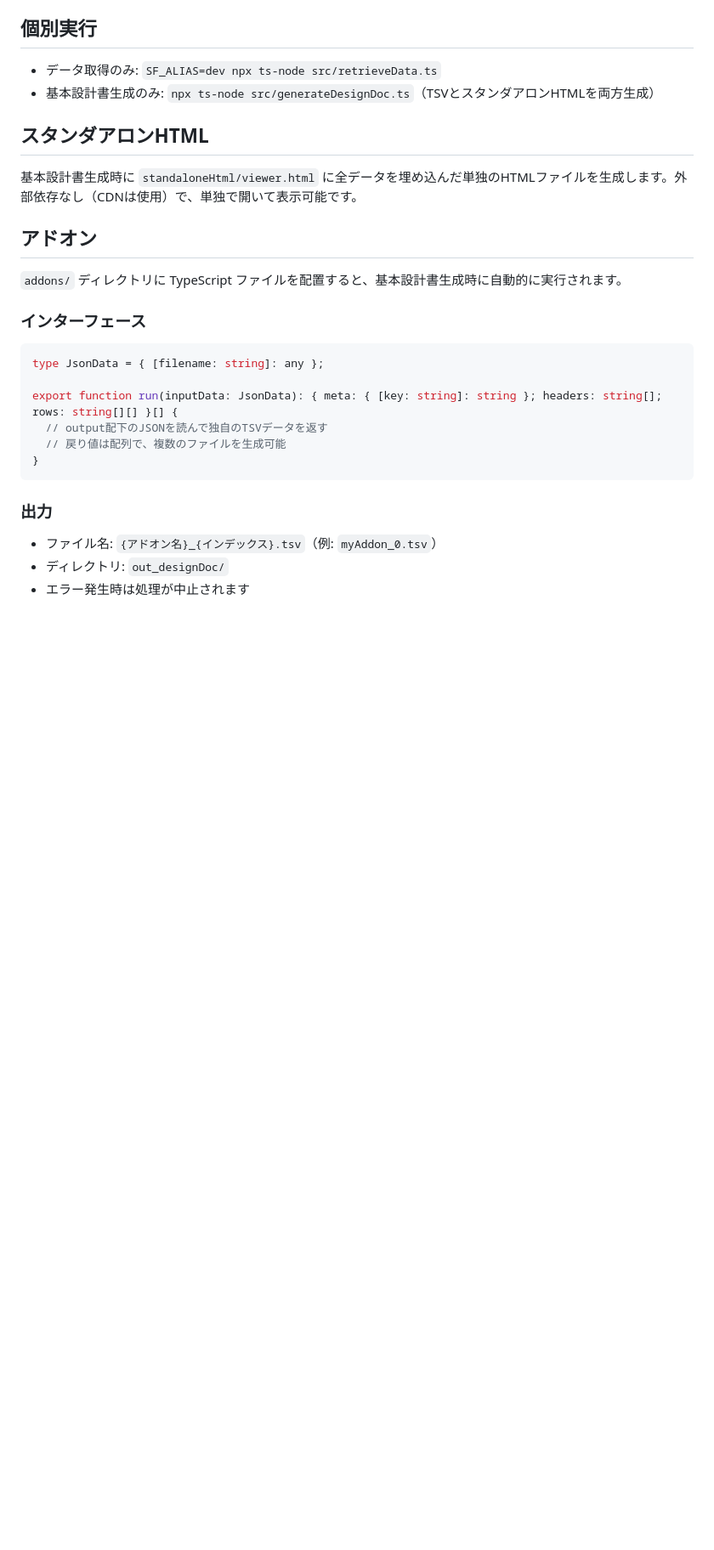
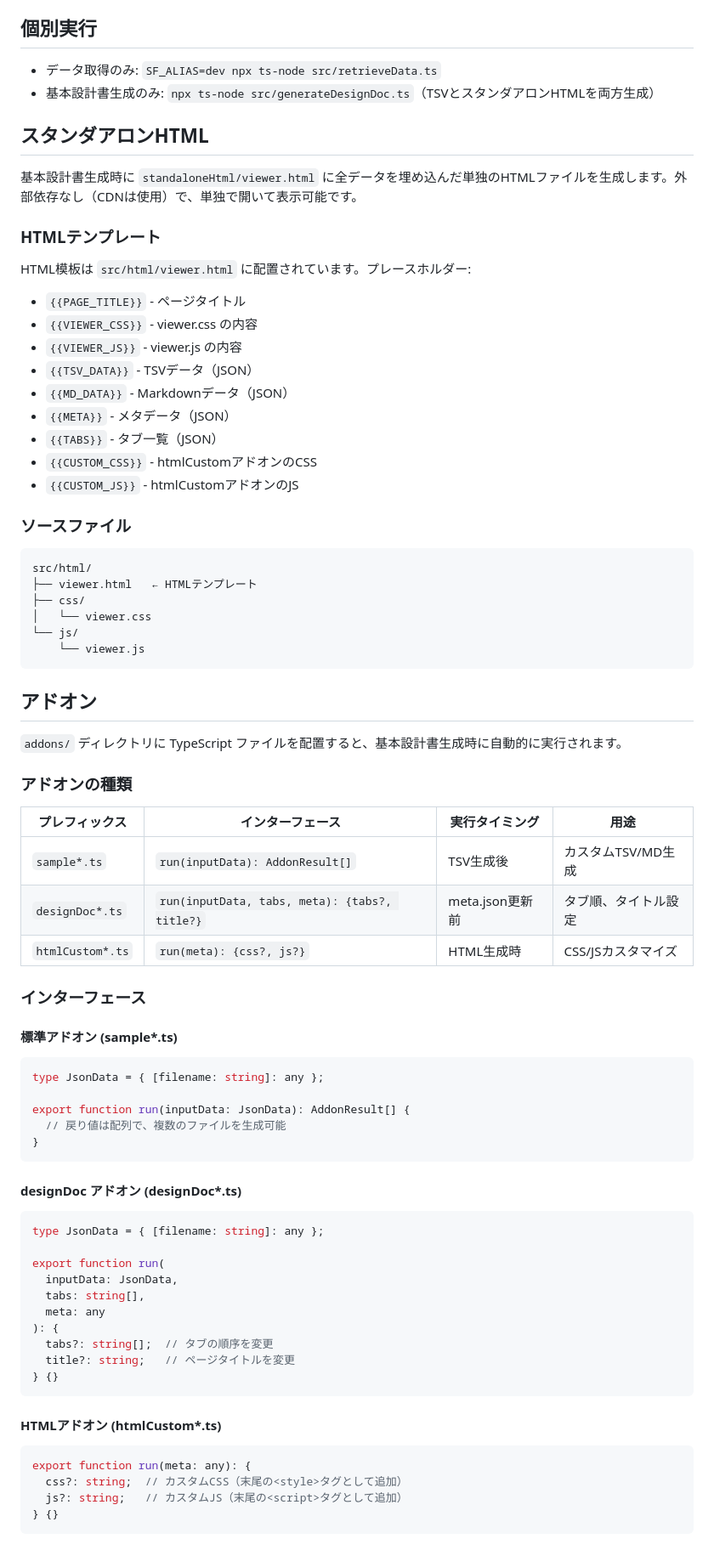
Before and after one commit to naosim/sf-viewer, a Markdown page: README.md, the part around one of its changes. Shown at 85% size. GitHub-like rendering; blank space fills up the shorter version.

````diff
--- a/README.md
+++ b/README.md
@@ -122,22 +122,73 @@ npx ts-node src/index.ts dev1
 
 基本設計書生成時に `standaloneHtml/viewer.html` に全データを埋め込んだ単独のHTMLファイルを生成します。外部依存なし（CDNは使用）で、単独で開いて表示可能です。
 
+### HTMLテンプレート
+
+HTML模板は `src/html/viewer.html` に配置されています。プレースホルダー:
+
+- `{{PAGE_TITLE}}` - ページタイトル
+- `{{VIEWER_CSS}}` - viewer.css の内容
+- `{{VIEWER_JS}}` - viewer.js の内容
+- `{{TSV_DATA}}` - TSVデータ（JSON）
+- `{{MD_DATA}}` - Markdownデータ（JSON）
+- `{{META}}` - メタデータ（JSON）
+- `{{TABS}}` - タブ一覧（JSON）
+- `{{CUSTOM_CSS}}` - htmlCustomアドオンのCSS
+- `{{CUSTOM_JS}}` - htmlCustomアドオンのJS
+
+### ソースファイル
+
+```
+src/html/
+├── viewer.html   ← HTMLテンプレート
+├── css/
+│   └── viewer.css
+└── js/
+    └── viewer.js
+```
+
 ## アドオン
 
 `addons/` ディレクトリに TypeScript ファイルを配置すると、基本設計書生成時に自動的に実行されます。
 
+### アドオンの種類
+
+| プレフィックス | インターフェース | 実行タイミング | 用途 |
+|--------------|----------------|--------------|------|
+| `sample*.ts` | `run(inputData): AddonResult[]` | TSV生成後 | カスタムTSV/MD生成 |
+| `designDoc*.ts` | `run(inputData, tabs, meta): {tabs?, title?}` | meta.json更新前 | タブ順、タイトル設定 |
+| `htmlCustom*.ts` | `run(meta): {css?, js?}` | HTML生成時 | CSS/JSカスタマイズ |
+
 ### インターフェース
 
+#### 標準アドオン (sample*.ts)
 ```typescript
 type JsonData = { [filename: string]: any };
 
-export function run(inputData: JsonData): { meta: { [key: string]: string }; headers: string[]; rows: string[][] }[] {
-  // output配下のJSONを読んで独自のTSVデータを返す
+export function run(inputData: JsonData): AddonResult[] {
   // 戻り値は配列で、複数のファイルを生成可能
 }
 ```
 
-### 出力
+#### designDoc アドオン (designDoc*.ts)
+```typescript
+type JsonData = { [filename: string]: any };
 
-- ファイル名: `{アドオン名}_{インデックス}.tsv`（例: `myAddon_0.tsv`）
-- ディレクトリ: `out_designDoc/`
+export function run(
+  inputData: JsonData,
+  tabs: string[],
+  meta: any
+): {
+  tabs?: string[];  // タブの順序を変更
+  title?: string;   // ページタイトルを変更
+} {}
+```
+
+#### HTMLアドオン (htmlCustom*.ts)
+```typescript
+export function run(meta: any): {
+  css?: string;  // カスタムCSS（末尾の<style>タグとして追加）
+  js?: string;   // カスタムJS（末尾の<script>タグとして追加）
+} {}
+```
+
````
Also changed, not shown: other parts of README.md (+9 -0 lines), SPEC.md (+49 -7 lines).
